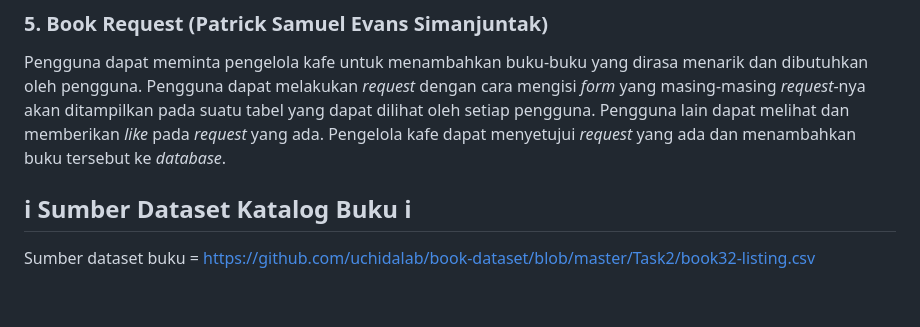
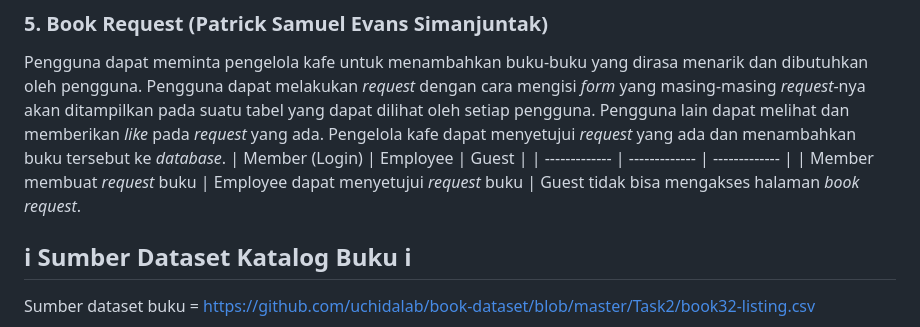
Before and after one commit to PBP-C08/read-and-brew, a Markdown page: README.md, the part around the change. Rendered like a GitHub page; blank space fills up the shorter version.

```diff
--- a/README.md
+++ b/README.md
@@ -41,6 +41,9 @@ Pengguna dapat memesan berbagai jenis makanan dan minuman yang tersedia di menu
 
 ### 5. Book Request (Patrick Samuel Evans Simanjuntak)
 Pengguna dapat meminta pengelola kafe untuk menambahkan buku-buku yang dirasa menarik dan dibutuhkan oleh pengguna. Pengguna dapat melakukan *request* dengan cara mengisi *form* yang masing-masing *request*-nya akan ditampilkan pada suatu tabel yang dapat dilihat oleh setiap pengguna. Pengguna lain dapat melihat dan memberikan *like* pada *request* yang ada. Pengelola kafe dapat menyetujui *request* yang ada dan menambahkan buku tersebut ke *database*.
+| Member (Login)  | Employee | Guest |
+| ------------- | ------------- | ------------- |
+| Member membuat *request* buku | Employee dapat menyetujui *request* buku | Guest tidak bisa mengakses halaman *book request*.
 
 ## ℹ Sumber Dataset Katalog Buku ℹ
 Sumber dataset buku = https://github.com/uchidalab/book-dataset/blob/master/Task2/book32-listing.csv
```
